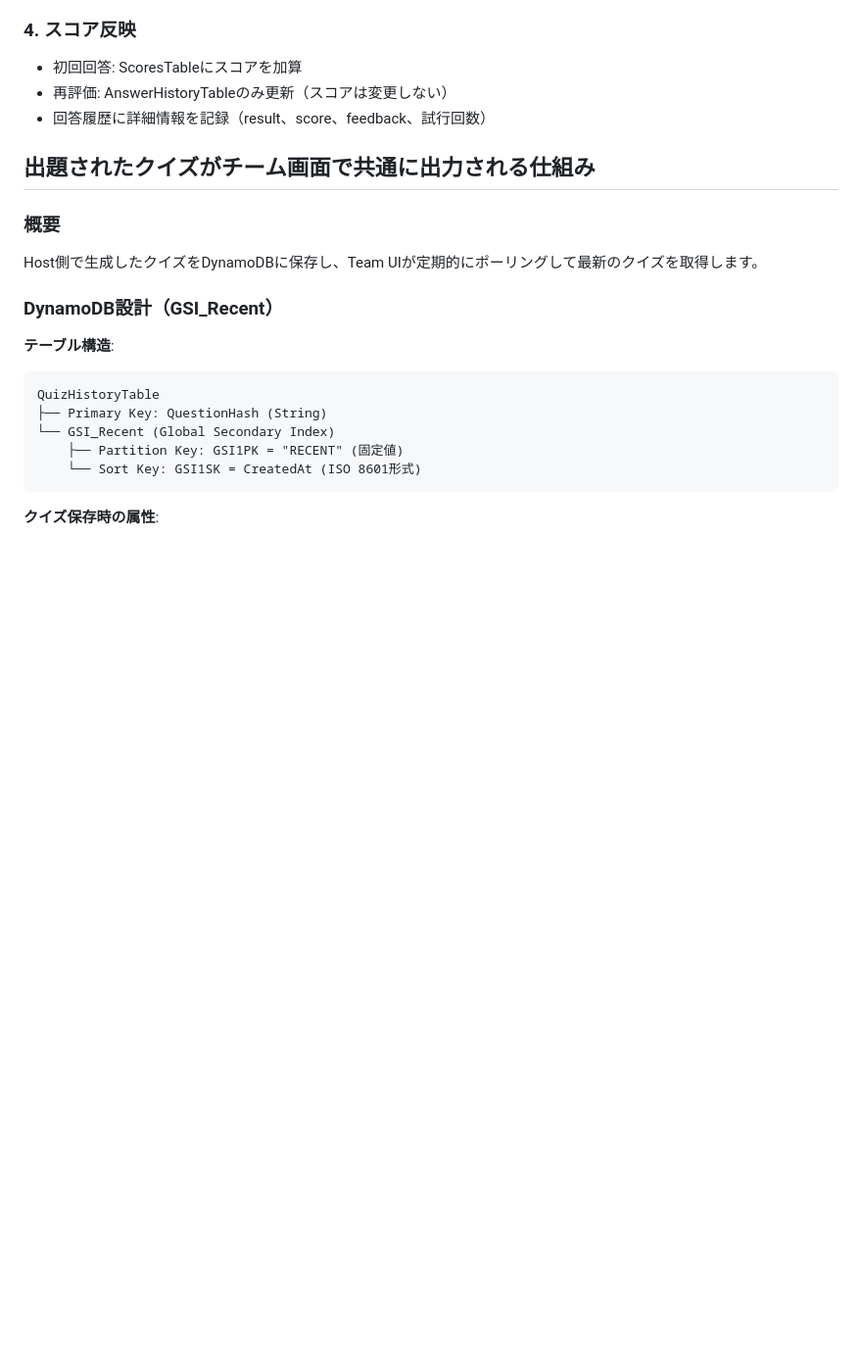
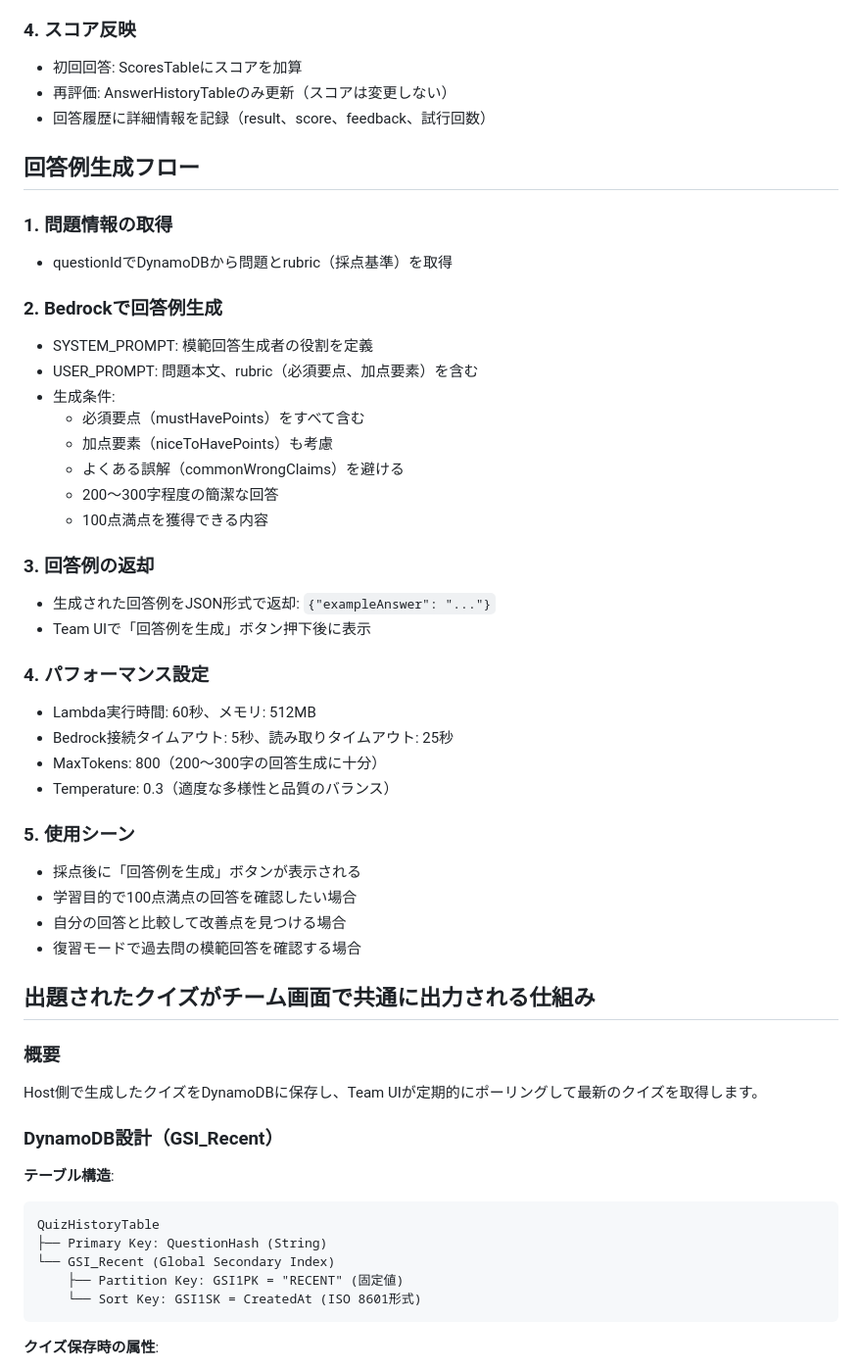
Before and after one commit to hatanoyoshihiko/aws_knowledge_quiz, a Markdown page: docs/logic.md, the part around one of its changes. Shown at 98% size. Rendered like a GitHub page; blank space fills up the shorter version.

```diff
--- a/docs/logic.md
+++ b/docs/logic.md
@@ -253,6 +254,37 @@ Bedrock は各 P について「満たしているか（met）」を判定し、
 - 初回回答: ScoresTableにスコアを加算
 - 再評価: AnswerHistoryTableのみ更新（スコアは変更しない）
 - 回答履歴に詳細情報を記録（result、score、feedback、試行回数）
+
+## 回答例生成フロー
+
+### 1. 問題情報の取得
+- questionIdでDynamoDBから問題とrubric（採点基準）を取得
+
+### 2. Bedrockで回答例生成
+- SYSTEM_PROMPT: 模範回答生成者の役割を定義
+- USER_PROMPT: 問題本文、rubric（必須要点、加点要素）を含む
+- 生成条件:
+  - 必須要点（mustHavePoints）をすべて含む
+  - 加点要素（niceToHavePoints）も考慮
+  - よくある誤解（commonWrongClaims）を避ける
+  - 200〜300字程度の簡潔な回答
+  - 100点満点を獲得できる内容
+
+### 3. 回答例の返却
+- 生成された回答例をJSON形式で返却: `{"exampleAnswer": "..."}`
+- Team UIで「回答例を生成」ボタン押下後に表示
+
+### 4. パフォーマンス設定
+- Lambda実行時間: 60秒、メモリ: 512MB
+- Bedrock接続タイムアウト: 5秒、読み取りタイムアウト: 25秒
+- MaxTokens: 800（200〜300字の回答生成に十分）
+- Temperature: 0.3（適度な多様性と品質のバランス）
+
+### 5. 使用シーン
+- 採点後に「回答例を生成」ボタンが表示される
+- 学習目的で100点満点の回答を確認したい場合
+- 自分の回答と比較して改善点を見つける場合
+- 復習モードで過去問の模範回答を確認する場合
 
 ## 出題されたクイズがチーム画面で共通に出力される仕組み
 
```
Also changed, not shown: other parts of docs/logic.md (+23 -20 lines).
